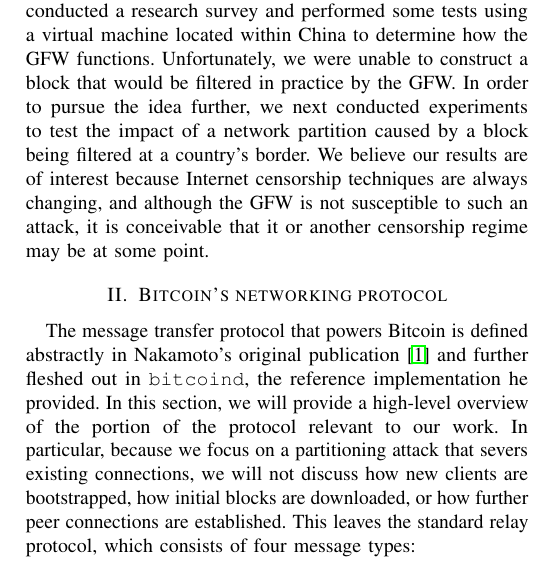
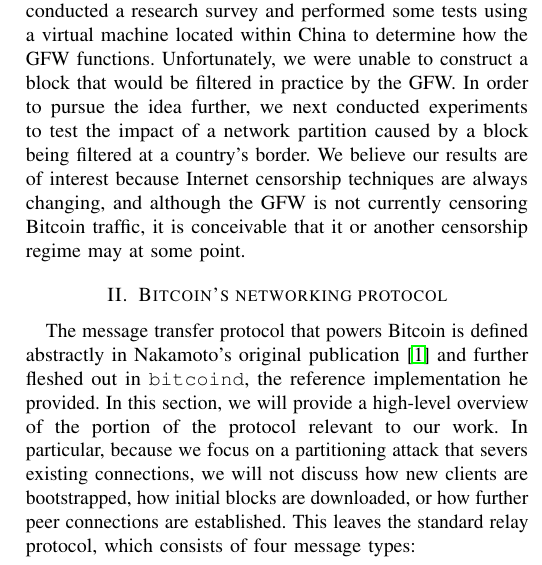
Before and after one commit to benjaminhkaiser/6805-Censorship-Project, a LaTeX paper (main.tex, which reads introduction.tex): part of one column of page 1 of 4, cut so that both start at the same text. Compiled offline with pdfLaTeX; a missing font is replaced by an installed copy or a similar font; a LaTeX package or settings file that is missing is left out.

Commit message:
Update introduction.tex
Updated text to reflect that we're not attacking GFW.

```diff
--- a/introduction.tex
+++ b/introduction.tex
@@ -1,4 +1,4 @@
 \section{Introduction}
 The Bitcoin cryptocurrency relies on a shared, global transaction ledger that each participant stores a copy of: a blockchain. We set out to investigate whether Internet censorship, which is widely utilized by many countries, might interfere with the Bitcoin blockchain by preventing those behind the wall of censorship from reaching consensus with those outside the wall. In particular, we were curious if someone intent on destabilizing the blockchain could craft a Bitcoin block that would be filtered by a country's censorship apparatus and what the effects on the blockchain might be in such a scenario.
 
-We focused our efforts on the censorship conducted by China, known as the Great Firewall of China (GFW). We first conducted a research survey and performed some tests using a virtual machine located within China to determine how the GFW functions. Unfortunately, we were unable to construct a block that would be filtered in practice by the GFW. In order to pursue the idea further, we next conducted experiments to test the impact of a network partition caused by a block being filtered at a country's border. We believe our results are of interest because Internet censorship techniques are always changing, and although the GFW is not susceptible to such an attack, it is conceivable that it or another censorship regime may be at some point.
+We focused our efforts on the censorship conducted by China, known as the Great Firewall of China (GFW). We first conducted a research survey and performed some tests using a virtual machine located within China to determine how the GFW functions. Unfortunately, we were unable to construct a block that would be filtered in practice by the GFW. In order to pursue the idea further, we next conducted experiments to test the impact of a network partition caused by a block being filtered at a country's border. We believe our results are of interest because Internet censorship techniques are always changing, and although the GFW is not currently censoring Bitcoin traffic, it is conceivable that it or another censorship regime may at some point.
```
